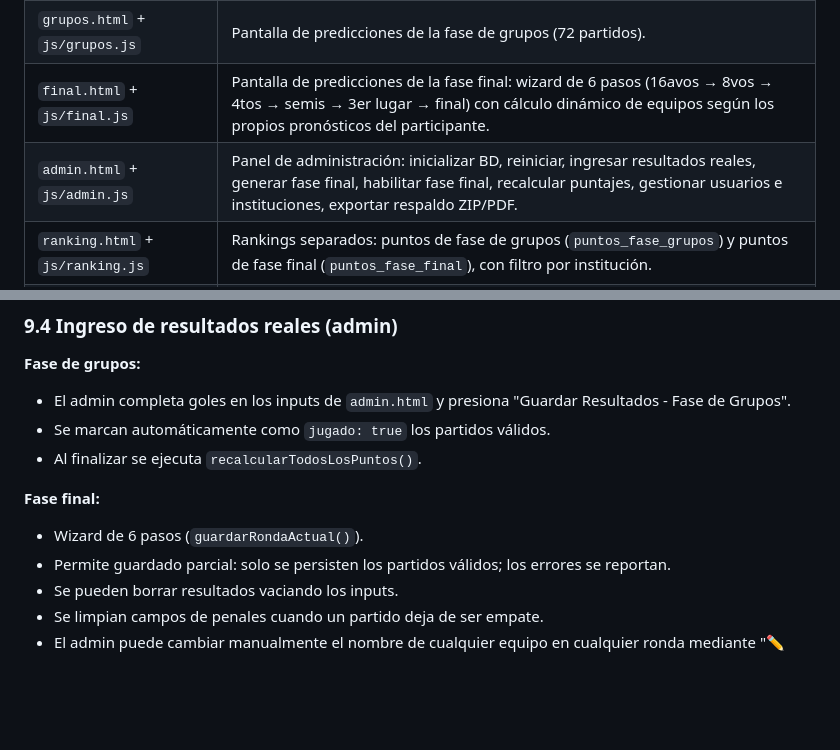
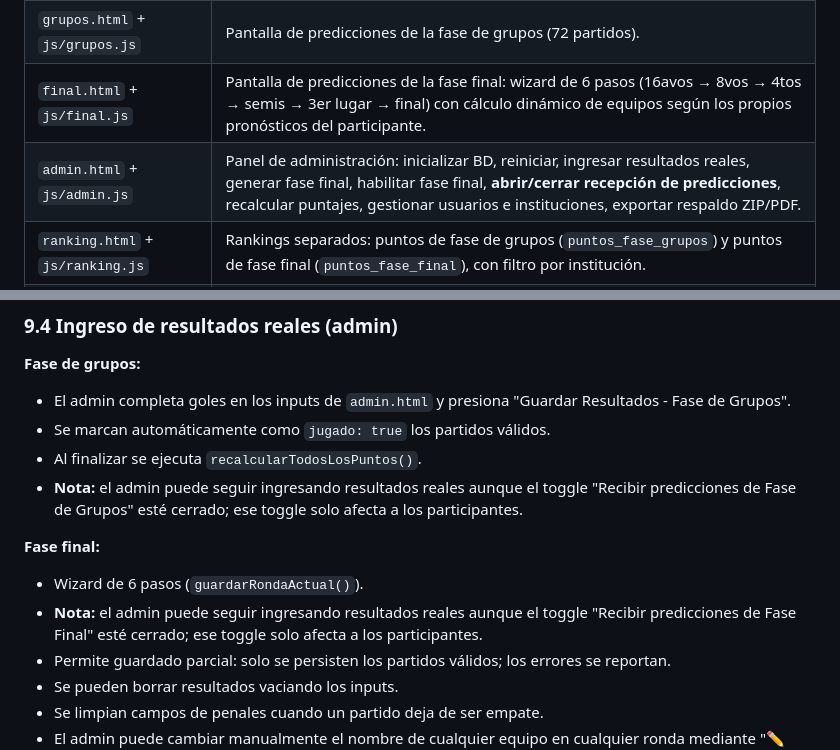
Before and after one commit to LojanoE/POLLA_MUNDIALISTA, a Markdown page: AGENTS.md, 2 parts joined by grey strips. GitHub-like rendering; blank space fills up the shorter version.

```diff
--- a/AGENTS.md
+++ b/AGENTS.md
@@ -46,7 +46,7 @@ Cada página HTML carga su propio módulo JS con `<script type="module" src="js/
 | `index.html` | Login de participantes (cédula + alias + institución) y toggle para login de administrador. |
 | `grupos.html` + `js/grupos.js` | Pantalla de predicciones de la fase de grupos (72 partidos). |
 | `final.html` + `js/final.js` | Pantalla de predicciones de la fase final: wizard de 6 pasos (16avos → 8vos → 4tos → semis → 3er lugar → final) con cálculo dinámico de equipos según los propios pronósticos del participante. |
-| `admin.html` + `js/admin.js` | Panel de administración: inicializar BD, reiniciar, ingresar resultados reales, generar fase final, habilitar fase final, recalcular puntajes, gestionar usuarios e instituciones, exportar respaldo ZIP/PDF. |
+| `admin.html` + `js/admin.js` | Panel de administración: inicializar BD, reiniciar, ingresar resultados reales, generar fase final, habilitar fase final, **abrir/cerrar recepción de predicciones**, recalcular puntajes, gestionar usuarios e instituciones, exportar respaldo ZIP/PDF. |
 | `ranking.html` + `js/ranking.js` | Rankings separados: puntos de fase de grupos (`puntos_fase_grupos`) y puntos de fase final (`puntos_fase_final`), con filtro por institución. |
 | `reglas.html` + `js/reglas.js` | Página pública de reglas; no requiere auth. |
 | `init-db.html` | Herramienta de setup único: carga en Firestore los 72 partidos de grupos, los 32 partidos de la fase final, la institución por defecto (`GDR`) y la configuración inicial. |
@@ -254,9 +254,11 @@ La estrategia de prueba es 100% manual y se apoya en tres páginas de soporte:
 - El admin completa goles en los inputs de `admin.html` y presiona "Guardar Resultados - Fase de Grupos".
 - Se marcan automáticamente como `jugado: true` los partidos válidos.
 - Al finalizar se ejecuta `recalcularTodosLosPuntos()`.
+- **Nota:** el admin puede seguir ingresando resultados reales aunque el toggle "Recibir predicciones de Fase de Grupos" esté cerrado; ese toggle solo afecta a los participantes.
 
 **Fase final:**
 - Wizard de 6 pasos (`guardarRondaActual()`).
+- **Nota:** el admin puede seguir ingresando resultados reales aunque el toggle "Recibir predicciones de Fase Final" esté cerrado; ese toggle solo afecta a los participantes.
 - Permite guardado parcial: solo se persisten los partidos válidos; los errores se reportan.
 - Se pueden borrar resultados vaciando los inputs.
 - Se limpian campos de penales cuando un partido deja de ser empate.
```
